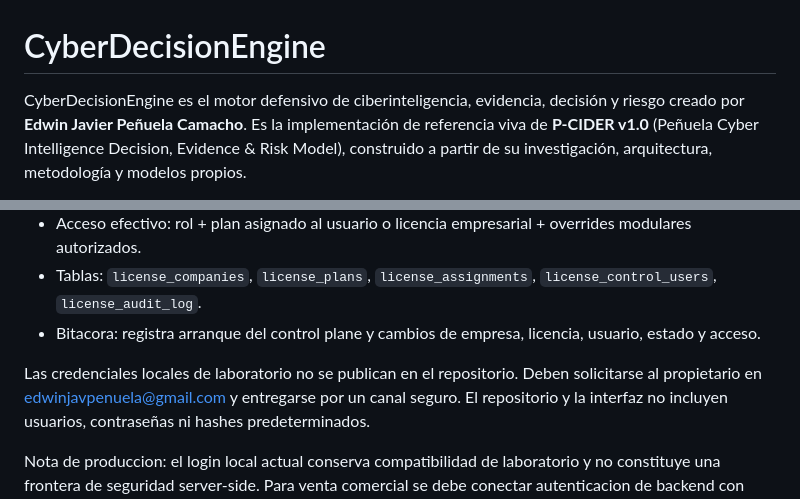
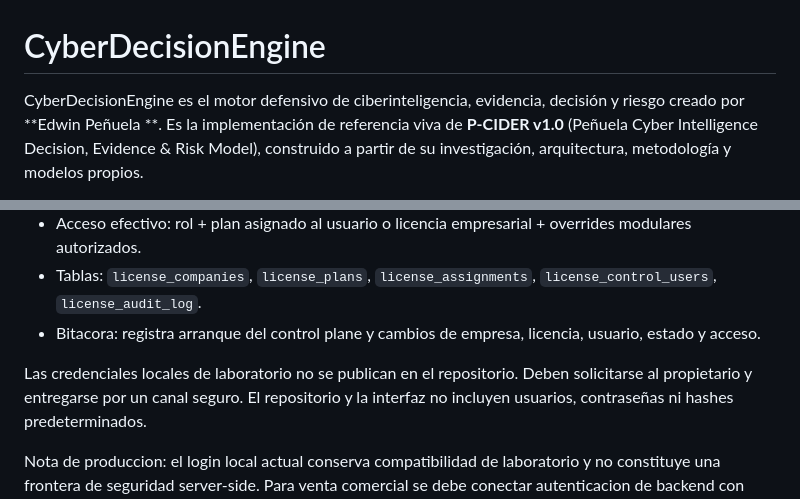
Before and after one commit to sr-maximus/CyberDecisionEngine, a Markdown page: README.md, 2 parts joined by grey strips. Rendered like a GitHub page.

Commit message:
Update README.md for clarity and privacy
Removed full name from the description and adjusted text for clarity.

```diff
--- a/README.md
+++ b/README.md
@@ -1,7 +1,7 @@
 # CyberDecisionEngine
 
 CyberDecisionEngine es el motor defensivo de ciberinteligencia, evidencia,
-decisión y riesgo creado por **Edwin Javier Peñuela Camacho**. Es la
+decisión y riesgo creado por **Edwin Peñuela **. Es la
 implementación de referencia viva de **P-CIDER v1.0** (Peñuela Cyber
 Intelligence Decision, Evidence & Risk Model), construido a partir de su
 investigación, arquitectura, metodología y modelos propios.
@@ -224,8 +224,7 @@ La app incluye una capa de gobierno preparada para evolucionar a SaaS/licenciami
 - Bitacora: registra arranque del control plane y cambios de empresa, licencia, usuario, estado y acceso.
 
 Las credenciales locales de laboratorio no se publican en el repositorio. Deben
-solicitarse al propietario en
-[edwinjavpenuela@gmail.com](mailto:edwinjavpenuela@gmail.com) y entregarse por un
+solicitarse al propietario y entregarse por un
 canal seguro. El repositorio y la interfaz no incluyen usuarios, contraseñas ni
 hashes predeterminados.
 
```
